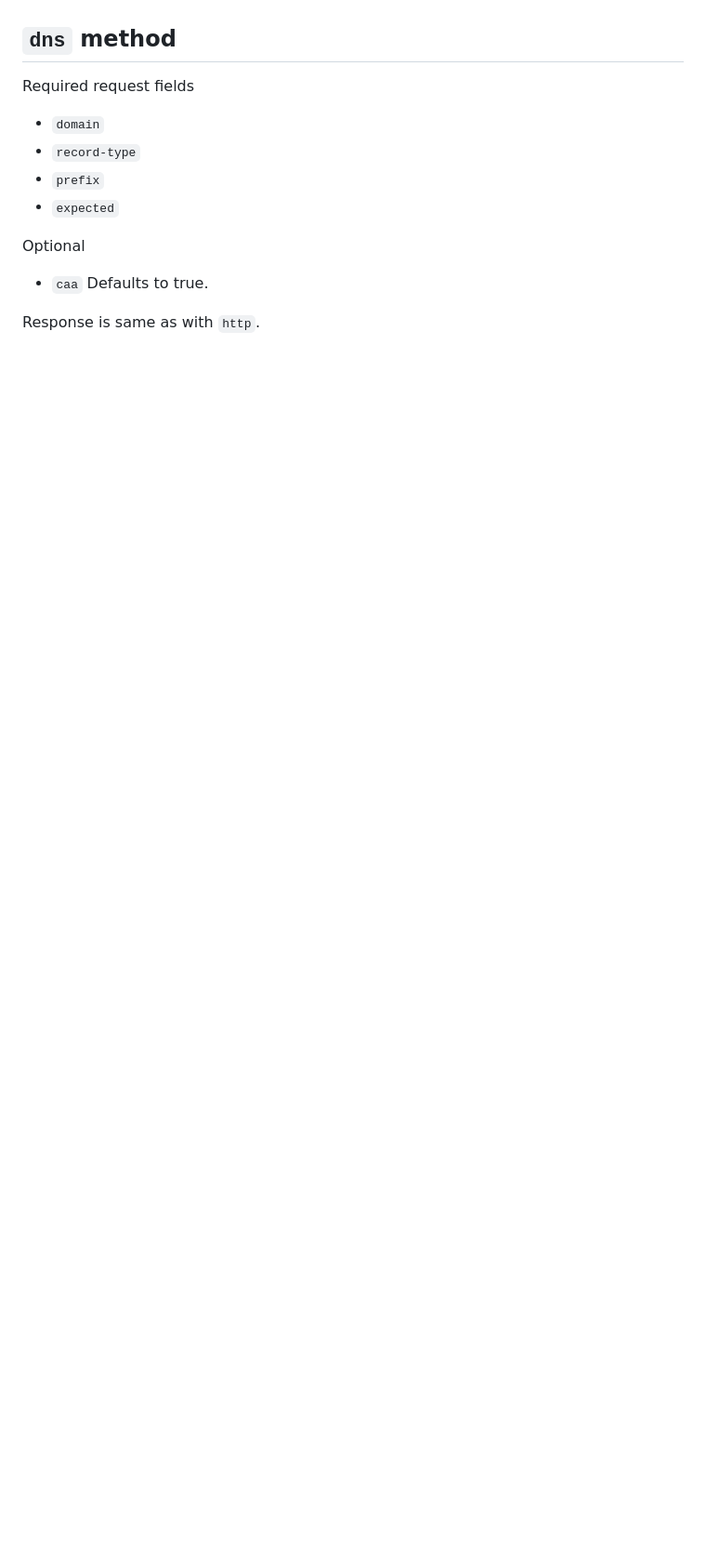
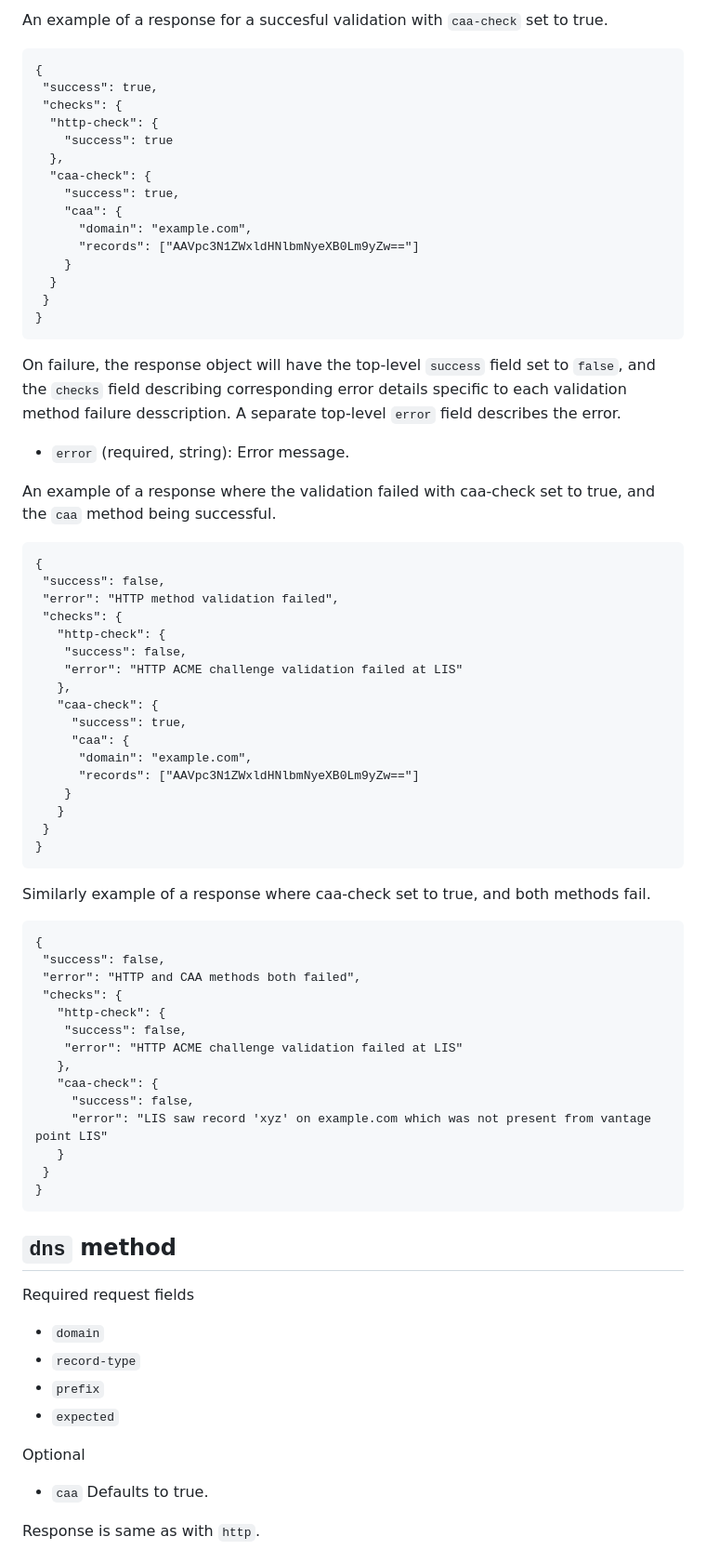
Before and after one commit to open-mpic/draft-mpic, a Markdown page: draft-westerbaan-secdispatch-mpic.md, the part around one of its changes. Shown at 93% size. Drawn GitHub-style; blank space fills up the shorter version.

```diff
--- a/draft-westerbaan-secdispatch-mpic.md
+++ b/draft-westerbaan-secdispatch-mpic.md
@@ -191,3 +230,73 @@ TODO example
+An example of a response for a succesful validation with `caa-check` set to
+true.
+
+~~~
+{
+ "success": true,
+ "checks": {
+  "http-check": {
+    "success": true
+  },
+  "caa-check": {
+    "success": true,
+    "caa": {
+      "domain": "example.com",
+      "records": ["AAVpc3N1ZWxldHNlbmNyeXB0Lm9yZw=="]
+    }
+  }
+ }
+}
+~~~
+
+On failure, the response object will have the top-level `success` field set to
+`false`, and the `checks` field describing corresponding error details specific
+to each validation method failure desscription. A separate top-level `error`
+field describes the error.
+
+* `error` (required, string): Error message.
+
+An example of a response where the validation failed with caa-check set to true, and the `caa` method being successful.
+
+~~~
+{
+ "success": false,
+ "error": "HTTP method validation failed",
+ "checks": {
+   "http-check": {
+    "success": false,
+    "error": "HTTP ACME challenge validation failed at LIS"
+   },
+   "caa-check": {
+     "success": true,
+     "caa": {
+      "domain": "example.com",
+      "records": ["AAVpc3N1ZWxldHNlbmNyeXB0Lm9yZw=="]
+    }
+   }
+ }
+}
+~~~
+
+Similarly example of a response where caa-check set to true, and both
+methods fail.
+
+~~~
+{
+ "success": false,
+ "error": "HTTP and CAA methods both failed",
+ "checks": {
+   "http-check": {
+    "success": false,
+    "error": "HTTP ACME challenge validation failed at LIS"
+   },
+   "caa-check": {
+     "success": false,
+     "error": "LIS saw record 'xyz' on example.com which was not present from vantage point LIS"
+   }
+ }
+}
+~~~
+
 
 ## `dns` method
 
```
Also changed, not shown: other parts of draft-westerbaan-secdispatch-mpic.md (+74 -35 lines).
